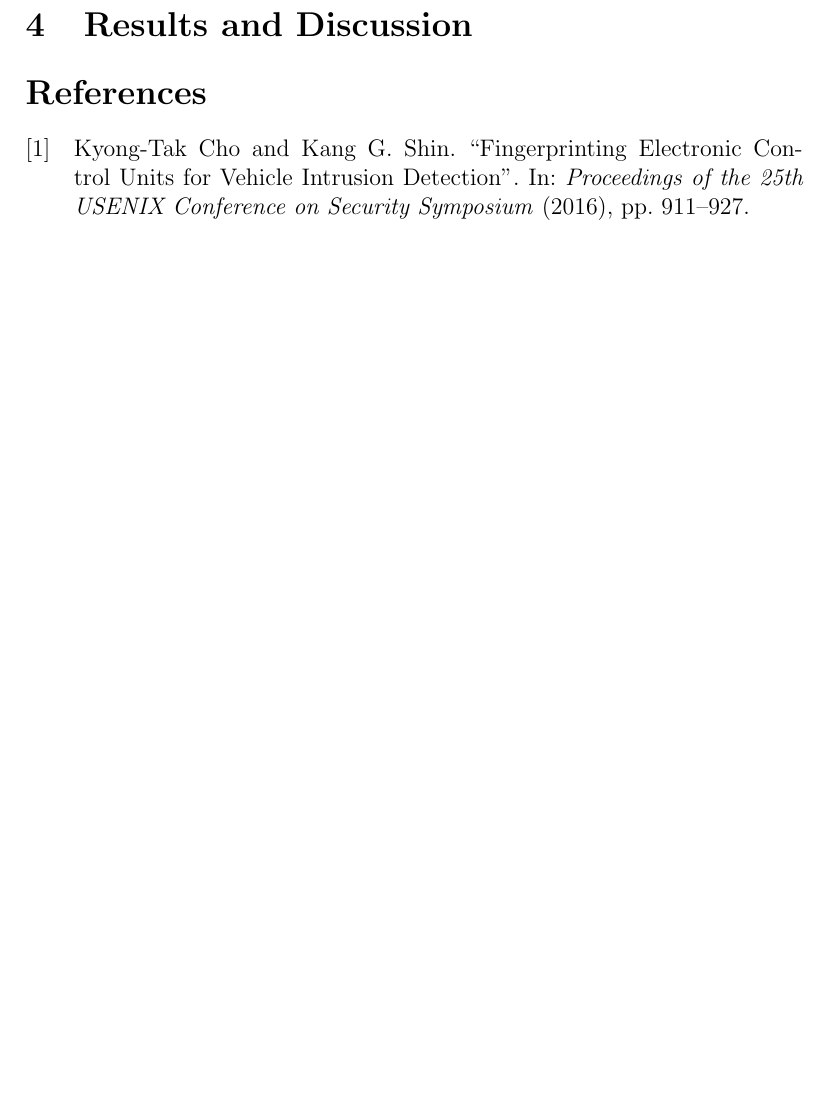
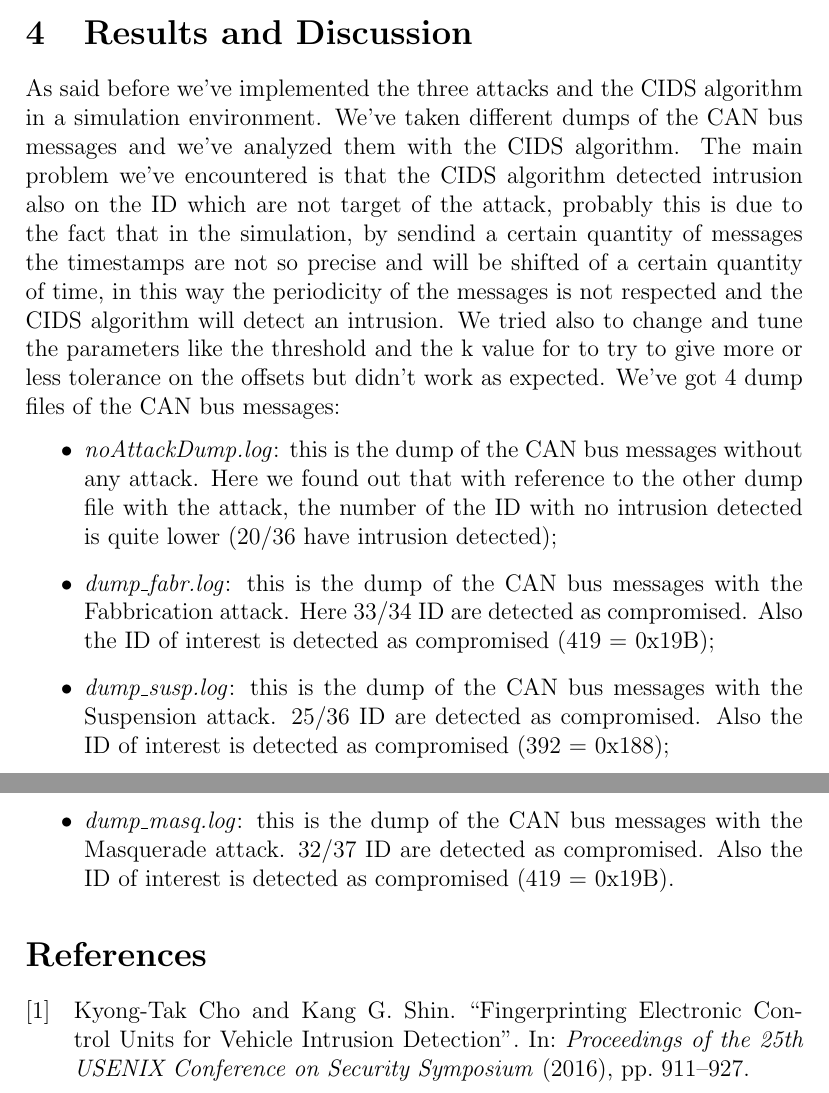
Before and after one commit to auli16/cpsProjectCANBus, a LaTeX document (docs/doc.tex): part of page 5 of 5 before the commit and two parts of pages 5 and 6 of 6 after it, the two joined at a grey line, cut so that both start at the same text, the shorter picture padded with empty space. Compiled offline with pdfLaTeX.

Commit message:
report updated, comments on cids2 updated

```diff
--- a/docs/doc.tex
+++ b/docs/doc.tex
@@ -34,4 +75,25 @@ CIDS is a new type of Intrusion Detection System (IDS) that is Clock-based. The
 \section{Results and Discussion}
+As said before we've implemented the three attacks and the CIDS algorithm in a simulation environment.
+We've taken different dumps of the CAN bus messages and we've analyzed them with the CIDS algorithm.
+The main problem we've encountered is that the CIDS algorithm detected intrusion also on the ID which are not
+target of the attack, probably this is due to the fact that in the simulation, by sendind a certain quantity of messages
+the timestamps are not so precise and will be shifted of a certain quantity of time, in this way the periodicity
+of the messages is not respected and the CIDS algorithm will detect an intrusion. We tried also to
+change and tune the parameters like the threshold and the k value for to try to give more or less tolerance on
+the offsets but didn't work as expected.
+We've got 4 dump files of the CAN bus messages:
+\begin{itemize}
+    \item \textit{noAttackDump.log}: this is the dump of the CAN bus messages without any attack.
+    Here we found out that with reference to the other dump file with the attack, the number of the ID with no intrusion
+    detected is quite lower (20/36 have intrusion detected);
+    \item \textit{dump\_fabr.log}: this is the dump of the CAN bus messages with the Fabbrication attack. Here 33/34 ID are
+    detected as compromised. Also the ID of interest is detected as compromised (419 = 0x19B);
+    \item \textit{dump\_susp.log}: this is the dump of the CAN bus messages with the Suspension attack. 25/36 ID are detected
+    as compromised. Also the ID of interest is detected as compromised (392 = 0x188);
+    \item \textit{dump\_masq.log}: this is the dump of the CAN bus messages with the Masquerade attack. 32/37 ID are detected
+    as compromised. Also the ID of interest is detected as compromised (419 = 0x19B).
+\end{itemize}
+
 \printbibliography
 
 \end{document}
```
Also changed, not shown: docs/doc.pdf, docs/doc.tex (59 more changed lines), 8 other files.
